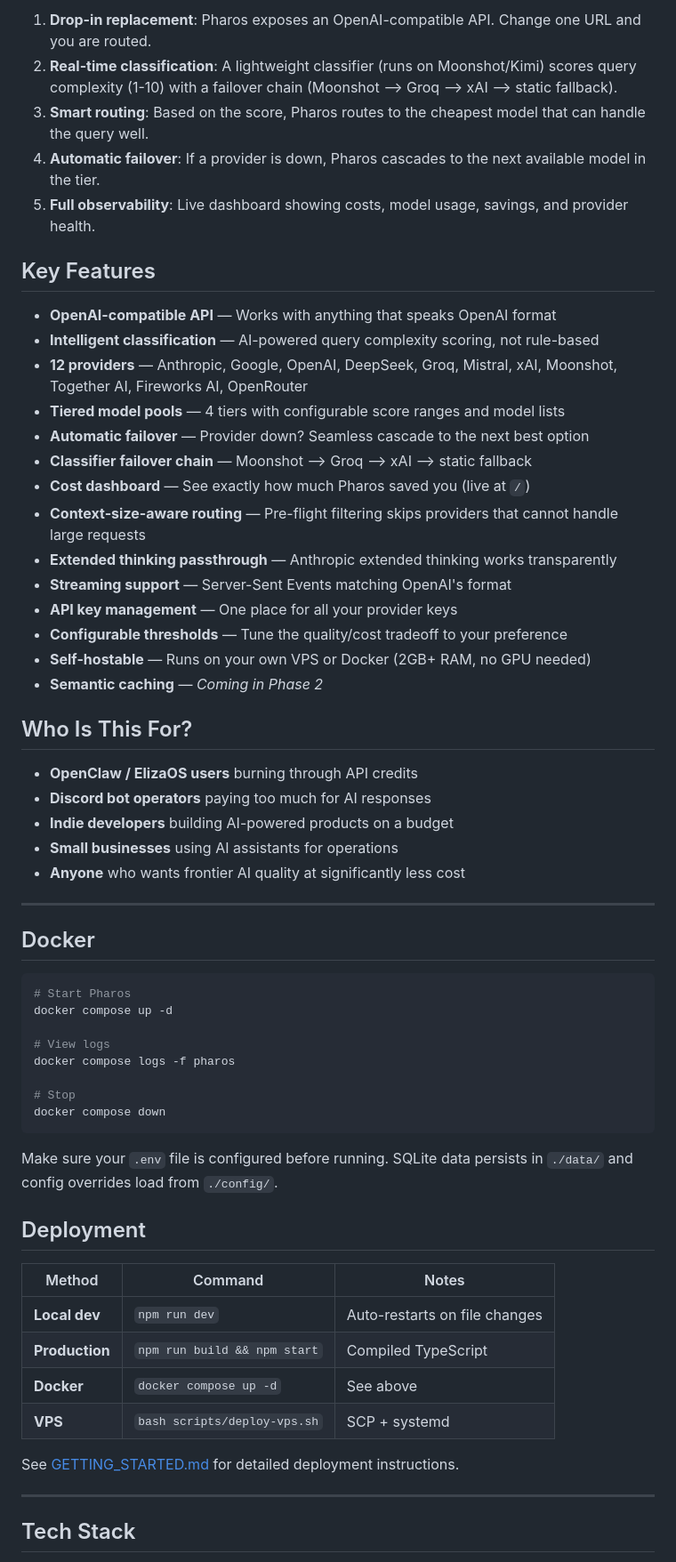
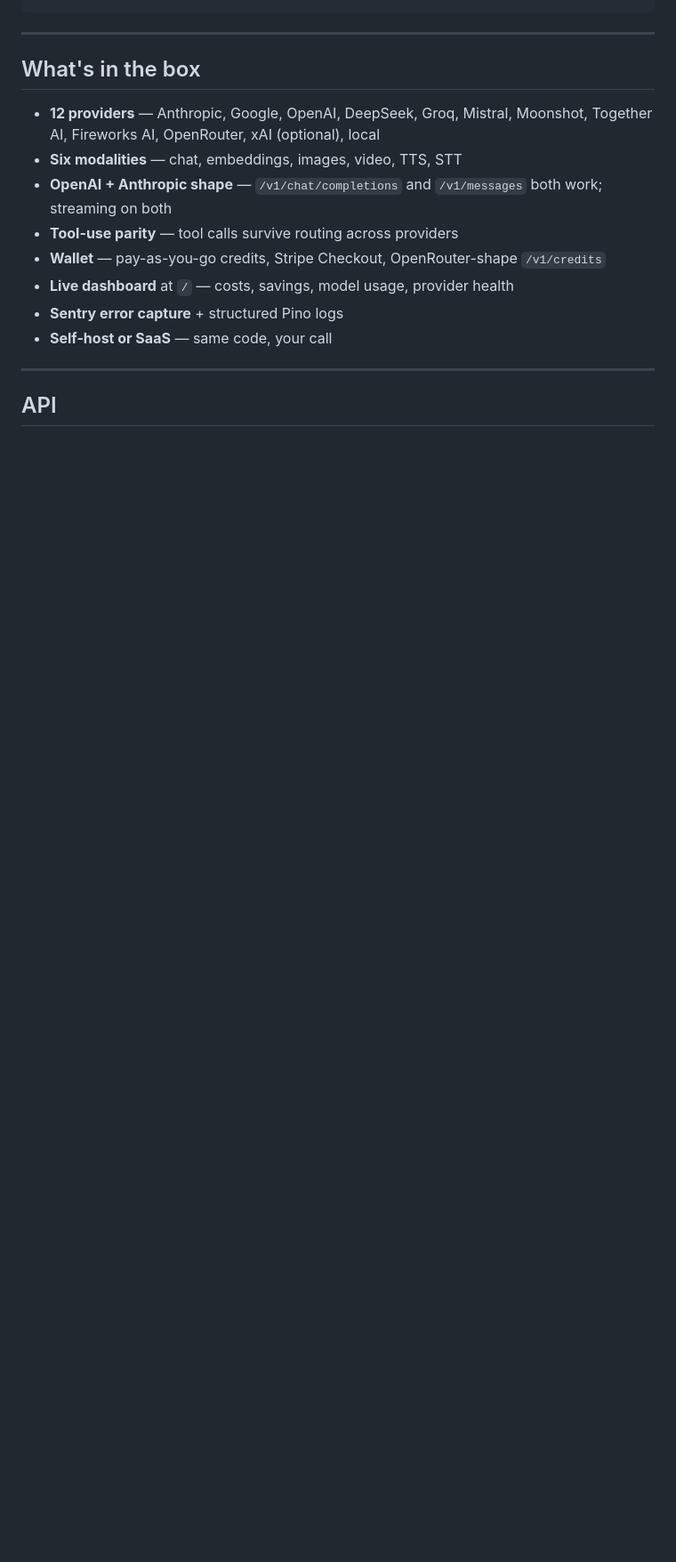
Before and after one commit to GhostSpeculates/PHAROS, a Markdown page: README.md, the part around one of its changes. Shown at 89% size. Drawn GitHub-style; blank space fills up the shorter version.

````diff
--- a/README.md
+++ b/README.md
@@ -58,65 +83,22 @@ Your App  -->  Pharos Gateway  -->  Query Classifier  -->  Optimal Model
 ```
-
-1. **Drop-in replacement**: Pharos exposes an OpenAI-compatible API. Change one URL and you are routed.
-2. **Real-time classification**: A lightweight classifier (runs on Moonshot/Kimi) scores query complexity (1-10) with a failover chain (Moonshot --> Groq --> xAI --> static fallback).
-3. **Smart routing**: Based on the score, Pharos routes to the cheapest model that can handle the query well.
-4. **Automatic failover**: If a provider is down, Pharos cascades to the next available model in the tier.
-5. **Full observability**: Live dashboard showing costs, model usage, savings, and provider health.
-
-## Key Features
-
-- **OpenAI-compatible API** — Works with anything that speaks OpenAI format
-- **Intelligent classification** — AI-powered query complexity scoring, not rule-based
-- **12 providers** — Anthropic, Google, OpenAI, DeepSeek, Groq, Mistral, xAI, Moonshot, Together AI, Fireworks AI, OpenRouter
-- **Tiered model pools** — 4 tiers with configurable score ranges and model lists
-- **Automatic failover** — Provider down? Seamless cascade to the next best option
-- **Classifier failover chain** — Moonshot --> Groq --> xAI --> static fallback
-- **Cost dashboard** — See exactly how much Pharos saved you (live at `/`)
-- **Context-size-aware routing** — Pre-flight filtering skips providers that cannot handle large requests
-- **Extended thinking passthrough** — Anthropic extended thinking works transparently
-- **Streaming support** — Server-Sent Events matching OpenAI's format
-- **API key management** — One place for all your provider keys
-- **Configurable thresholds** — Tune the quality/cost tradeoff to your preference
-- **Self-hostable** — Runs on your own VPS or Docker (2GB+ RAM, no GPU needed)
-- **Semantic caching** — _Coming in Phase 2_
-
-## Who Is This For?
-
-- **OpenClaw / ElizaOS users** burning through API credits
-- **Discord bot operators** paying too much for AI responses
-- **Indie developers** building AI-powered products on a budget
-- **Small businesses** using AI assistants for operations
-- **Anyone** who wants frontier AI quality at significantly less cost
 
 ---
 
-## Docker
+## What's in the box
 
-```bash
-# Start Pharos
-docker compose up -d
-
-# View logs
-docker compose logs -f pharos
-
-# Stop
-docker compose down
-```
-
-Make sure your `.env` file is configured before running. SQLite data persists in `./data/` and config overrides load from `./config/`.
-
-## Deployment
-
-| Method | Command | Notes |
-|--------|---------|-------|
-| **Local dev** | `npm run dev` | Auto-restarts on file changes |
-| **Production** | `npm run build && npm start` | Compiled TypeScript |
-| **Docker** | `docker compose up -d` | See above |
-| **VPS** | `bash scripts/deploy-vps.sh` | SCP + systemd |
-
-See [GETTING_STARTED.md](./GETTING_STARTED.md) for detailed deployment instructions.
+- **12 providers** — Anthropic, Google, OpenAI, DeepSeek, Groq, Mistral,
+  Moonshot, Together AI, Fireworks AI, OpenRouter, xAI (optional), local
+- **Six modalities** — chat, embeddings, images, video, TTS, STT
+- **OpenAI + Anthropic shape** — `/v1/chat/completions` and `/v1/messages`
+  both work; streaming on both
+- **Tool-use parity** — tool calls survive routing across providers
+- **Wallet** — pay-as-you-go credits, Stripe Checkout, OpenRouter-shape
+  `/v1/credits`
+- **Live dashboard** at `/` — costs, savings, model usage, provider health
+- **Sentry error capture** + structured Pino logs
+- **Self-host or SaaS** — same code, your call
 
 ---
 
-## Tech Stack
+## API
 
````
Also changed, not shown: other parts of README.md (+121 -82 lines).
